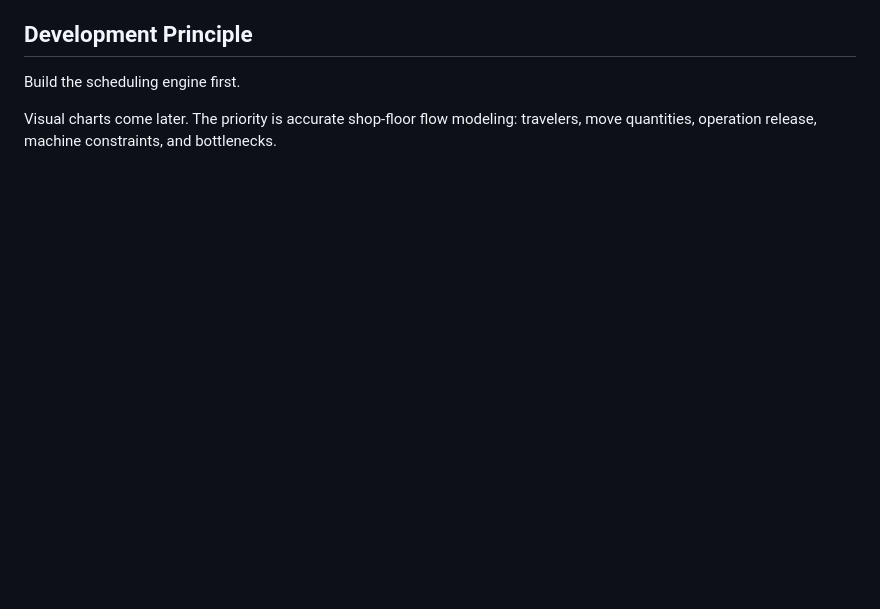
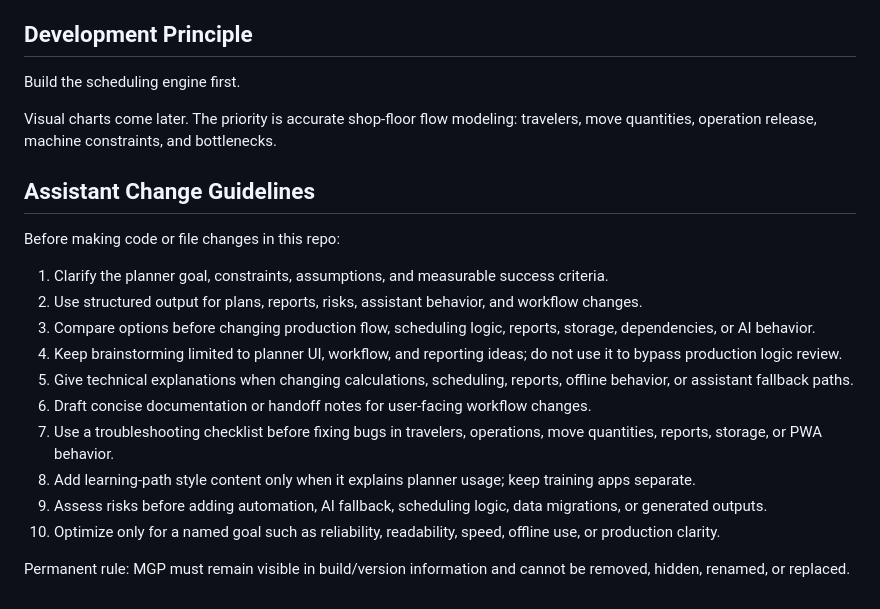
Before and after one commit to orangetrd-byte/cnc-cell-planner-pwa, a Markdown page: README.md, the part around the change. Drawn GitHub-style; blank space fills up the shorter version.

Commit message:
Add assistant change guidelines

```diff
--- a/README.md
+++ b/README.md
@@ -112,3 +112,19 @@ Future phases:
 Build the scheduling engine first.
 
 Visual charts come later. The priority is accurate shop-floor flow modeling: travelers, move quantities, operation release, machine constraints, and bottlenecks.
+## Assistant Change Guidelines
+
+Before making code or file changes in this repo:
+
+1. Clarify the planner goal, constraints, assumptions, and measurable success criteria.
+2. Use structured output for plans, reports, risks, assistant behavior, and workflow changes.
+3. Compare options before changing production flow, scheduling logic, reports, storage, dependencies, or AI behavior.
+4. Keep brainstorming limited to planner UI, workflow, and reporting ideas; do not use it to bypass production logic review.
+5. Give technical explanations when changing calculations, scheduling, reports, offline behavior, or assistant fallback paths.
+6. Draft concise documentation or handoff notes for user-facing workflow changes.
+7. Use a troubleshooting checklist before fixing bugs in travelers, operations, move quantities, reports, storage, or PWA behavior.
+8. Add learning-path style content only when it explains planner usage; keep training apps separate.
+9. Assess risks before adding automation, AI fallback, scheduling logic, data migrations, or generated outputs.
+10. Optimize only for a named goal such as reliability, readability, speed, offline use, or production clarity.
+
+Permanent rule: MGP must remain visible in build/version information and cannot be removed, hidden, renamed, or replaced.
```
